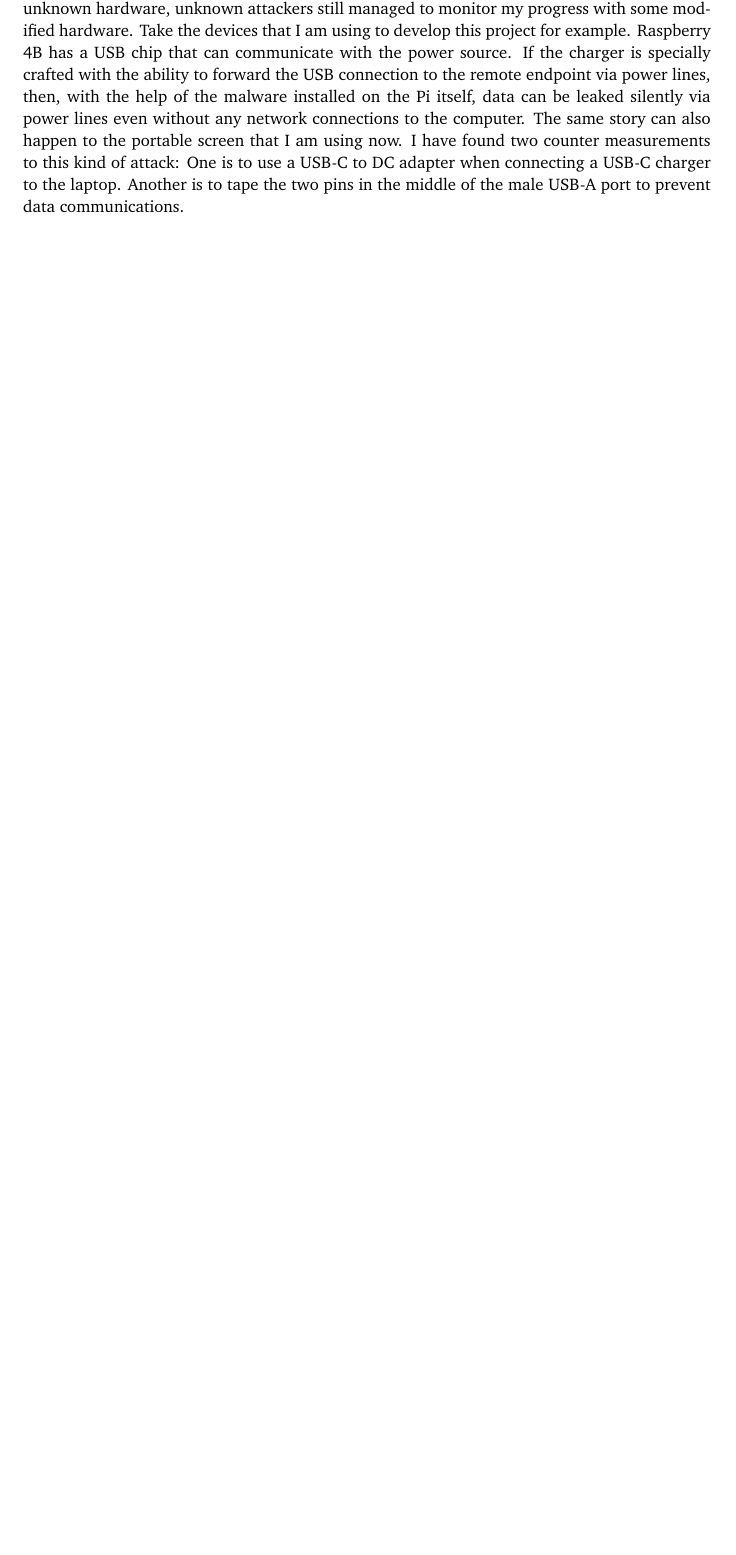
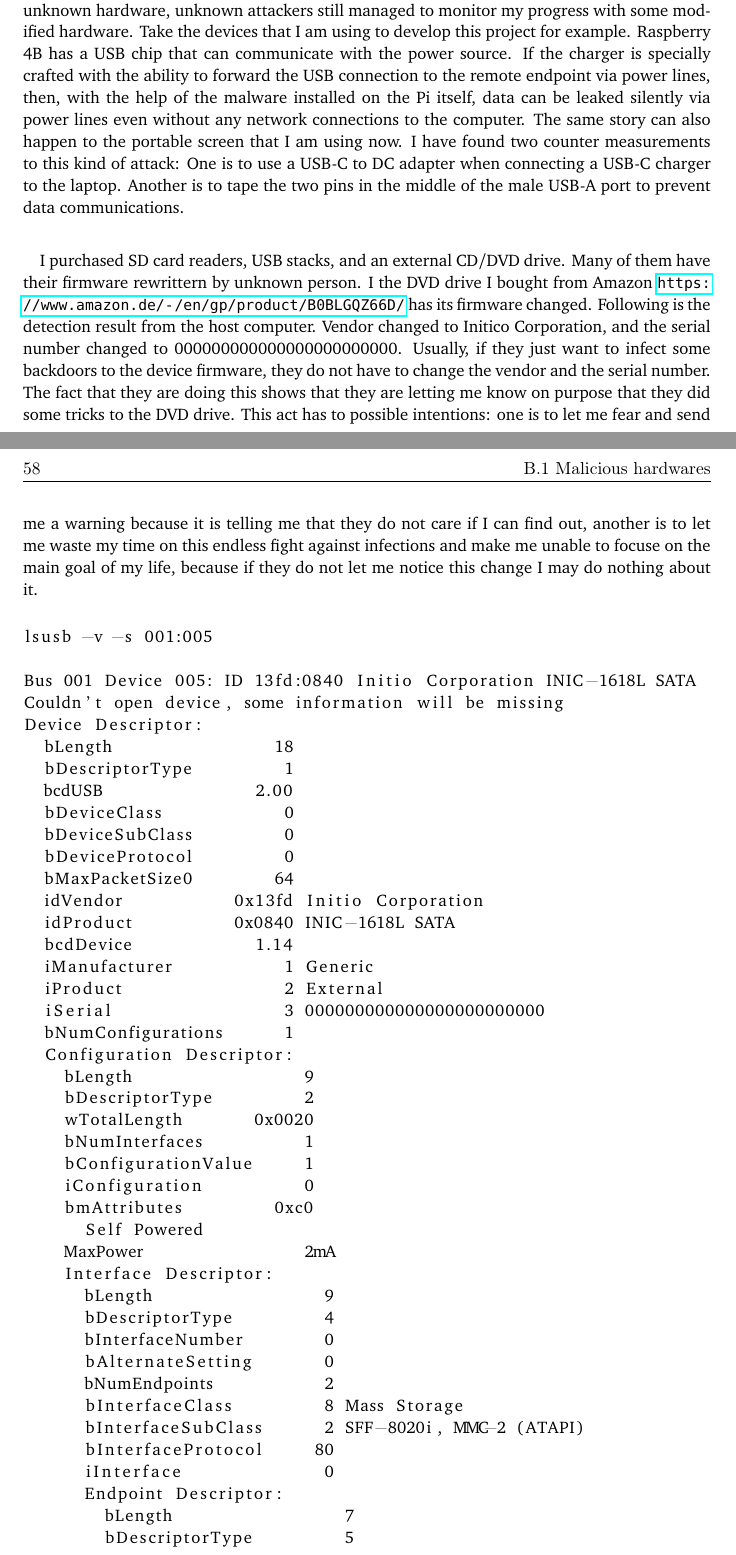
Before and after one commit to YongBinnnnnnnnnnnnnnnnnnnnnnnnnnnnnnnnn/hood, a LaTeX thesis (paper/paper.tex): part of page 73 of 78 before the commit and two parts of pages 73 and 74 of 80 after it, the two joined at a grey line, cut so that both start at the same text, the shorter picture padded with empty space. Compiled offline with pdfLaTeX.

Commit message:
Update paper.tex

```diff
--- a/paper/paper.tex
+++ b/paper/paper.tex
@@ -1005,3 +1005,50 @@ table arp filter {
 Normal attackers will use the network, Bluetooth, or WiFi for communications between malware and the host. For example, casting the screen to another device via WiFi or sending keyboard inputs via Bluetooth. Those kinds of attacks can be detected by an RF detector. RF shielding fabric, RF detectors, and signal jammers could be used to fight against such kinds of attacks.
 \paragraph{}
 However, there are still other methods. Some even without wireless communications. Despite I had already bought an RF detector to alert me of wireless communications between unknown hardware, unknown attackers still managed to monitor my progress with some modified hardware. Take the devices that I am using to develop this project for example. Raspberry 4B has a USB chip that can communicate with the power source. If the charger is specially crafted with the ability to forward the USB connection to the remote endpoint via power lines, then, with the help of the malware installed on the Pi itself, data can be leaked silently via power lines even without any network connections to the computer. The same story can also happen to the portable screen that I am using now. I have found two counter measurements to this kind of attack: One is to use a USB-C to DC adapter when connecting a USB-C charger to the laptop. Another is to tape the two pins in the middle of the male USB-A port to prevent data communications.
+\paragraph{}
+I purchased SD card readers, USB stacks, and an external CD/DVD drive. Many of them have their firmware rewrittern by unknown person. I the DVD drive I bought from Amazon \url{https://www.amazon.de/-/en/gp/product/B0BLGQZ66D/} has its firmware changed. Following is the detection result from the host computer. Vendor changed to Initico Corporation, and the serial number changed to 000000000000000000000000. Usually, if they just want to infect some backdoors to the device firmware, they do not have to change the vendor and the serial number. The fact that they are doing this shows that they are letting me know on purpose that they did some tricks to the DVD drive. This act has to possible intentions: one is to let me fear and send me a warning because it is telling me that they do not care if I can find out, another is to let me waste my time on this endless fight against infections and make me unable to focuse on the main goal of my life, because if they do not let me notice this change I may do nothing about it.
+\begin{lstlisting}{language={}}
+lsusb -v -s 001:005
+
+Bus 001 Device 005: ID 13fd:0840 Initio Corporation INIC-1618L SATA
+Couldn't open device, some information will be missing
+Device Descriptor:
+  bLength                18
+  bDescriptorType         1
+  bcdUSB               2.00
+  bDeviceClass            0
+  bDeviceSubClass         0
+  bDeviceProtocol         0
+  bMaxPacketSize0        64
+  idVendor           0x13fd Initio Corporation
+  idProduct          0x0840 INIC-1618L SATA
+  bcdDevice            1.14
+  iManufacturer           1 Generic
+  iProduct                2 External
+  iSerial                 3 000000000000000000000000
+  bNumConfigurations      1
+  Configuration Descriptor:
+    bLength                 9
+    bDescriptorType         2
+    wTotalLength       0x0020
+    bNumInterfaces          1
+    bConfigurationValue     1
+    iConfiguration          0
+    bmAttributes         0xc0
+      Self Powered
+    MaxPower                2mA
+    Interface Descriptor:
+      bLength                 9
+      bDescriptorType         4
+      bInterfaceNumber        0
+      bAlternateSetting       0
+      bNumEndpoints           2
+      bInterfaceClass         8 Mass Storage
+      bInterfaceSubClass      2 SFF-8020i, MMC-2 (ATAPI)
+      bInterfaceProtocol     80
+      iInterface              0
+      Endpoint Descriptor:
+        bLength                 7
+        bDescriptorType         5
+        bEndpointAddress     0x81  EP 1 IN
+        bmAttributes            2
```
Also changed, not shown: paper/paper.tex (16 more changed lines).
